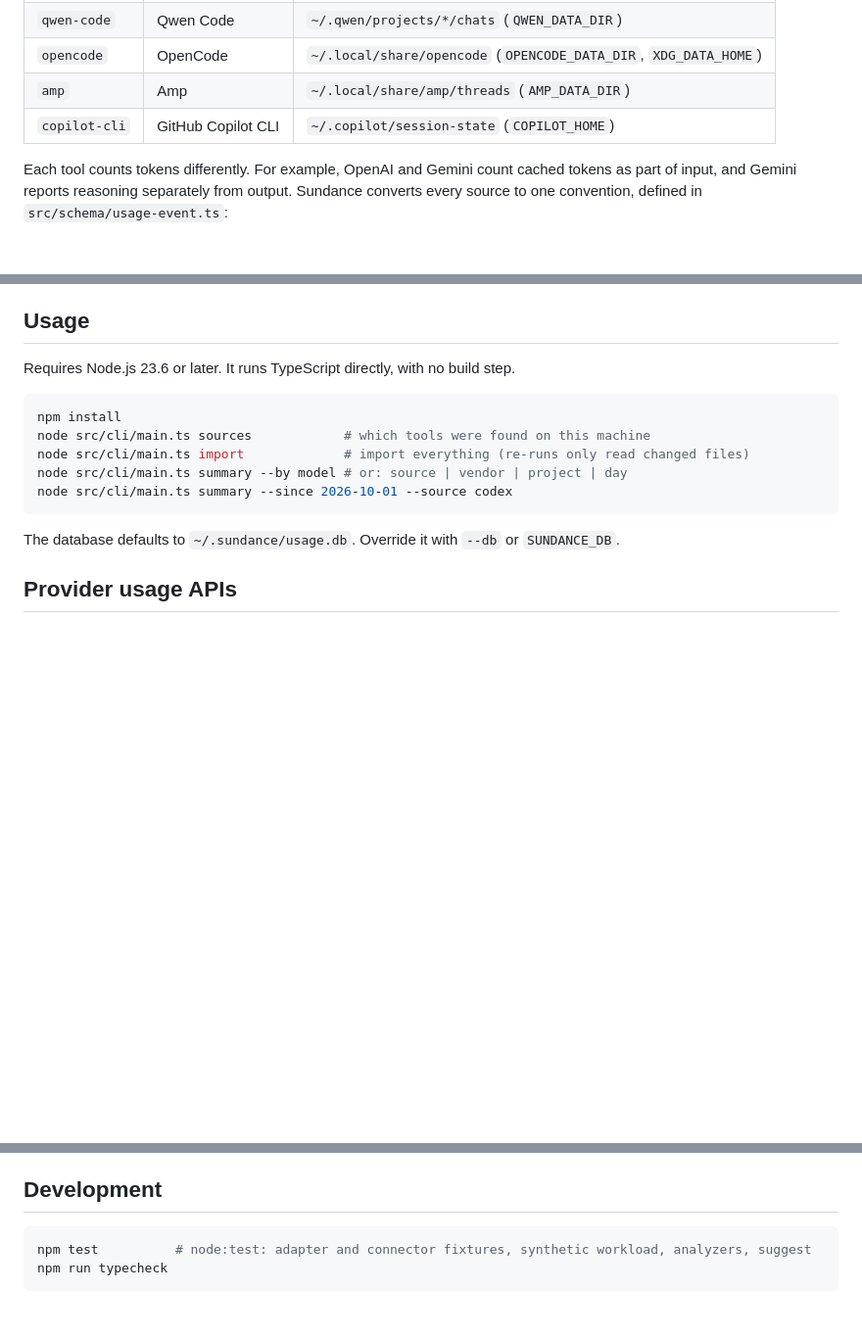
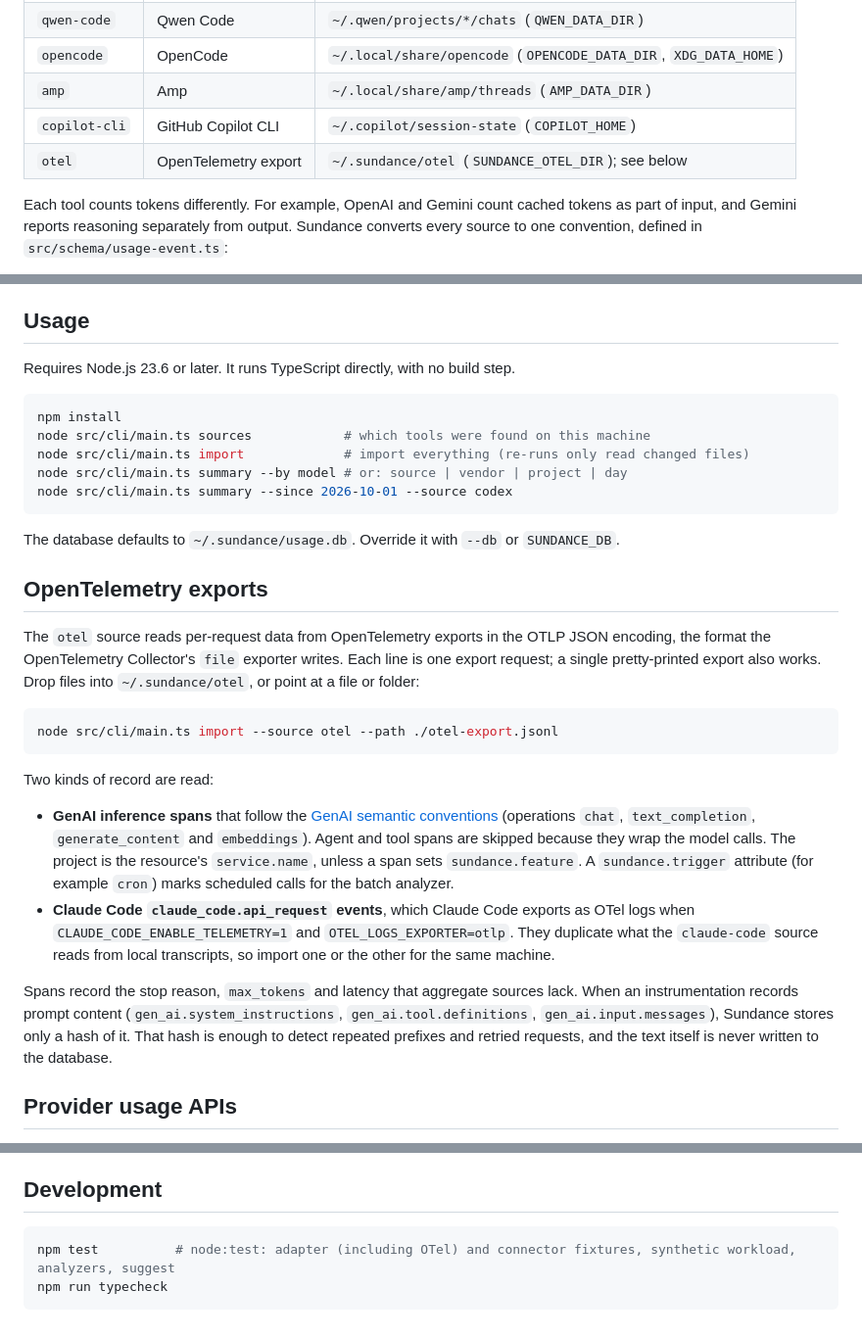
Before and after one commit to mdeltano/AI-token-analyzer, a Markdown page: README.md, 3 parts joined by grey strips. Shown at 98% size. GitHub-like rendering; blank space fills up the shorter version.

Commit message:
docs: document the otel source
Co-Authored-By: Claude Opus 5.5 <noreply@anthropic.com>

````diff
--- a/README.md
+++ b/README.md
@@ -16,6 +16,7 @@ and OpenAI usage APIs. Apart from those optional requests, nothing leaves your m
 | `opencode`    | OpenCode           | `~/.local/share/opencode` (`OPENCODE_DATA_DIR`, `XDG_DATA_HOME`) |
 | `amp`         | Amp                | `~/.local/share/amp/threads` (`AMP_DATA_DIR`)          |
 | `copilot-cli` | GitHub Copilot CLI | `~/.copilot/session-state` (`COPILOT_HOME`)            |
+| `otel`        | OpenTelemetry export | `~/.sundance/otel` (`SUNDANCE_OTEL_DIR`); see below  |
 
 Each tool counts tokens differently. For example, OpenAI and Gemini count cached tokens as
 part of input, and Gemini reports reasoning separately from output. Sundance converts every
@@ -38,6 +39,35 @@ node src/cli/main.ts summary --since 2026-10-01 --source codex
 ```
 
 The database defaults to `~/.sundance/usage.db`. Override it with `--db` or `SUNDANCE_DB`.
+
+## OpenTelemetry exports
+
+The `otel` source reads per-request data from OpenTelemetry exports in the OTLP JSON
+encoding, the format the OpenTelemetry Collector's `file` exporter writes. Each line is one
+export request; a single pretty-printed export also works. Drop files into `~/.sundance/otel`, or
+point at a file or folder:
+
+```sh
+node src/cli/main.ts import --source otel --path ./otel-export.jsonl
+```
+
+Two kinds of record are read:
+
+- **GenAI inference spans** that follow the
+  [GenAI semantic conventions](https://github.com/open-telemetry/semantic-conventions-genai)
+  (operations `chat`, `text_completion`, `generate_content` and `embeddings`). Agent and tool
+  spans are skipped because they wrap the model calls. The project is the resource's
+  `service.name`, unless a span sets `sundance.feature`. A `sundance.trigger` attribute (for
+  example `cron`) marks scheduled calls for the batch analyzer.
+- **Claude Code `claude_code.api_request` events**, which Claude Code exports as OTel logs when
+  `CLAUDE_CODE_ENABLE_TELEMETRY=1` and `OTEL_LOGS_EXPORTER=otlp`. They duplicate what the
+  `claude-code` source reads from local transcripts, so import one or the other for the same
+  machine.
+
+Spans record the stop reason, `max_tokens` and latency that aggregate sources lack. When an
+instrumentation records prompt content (`gen_ai.system_instructions`, `gen_ai.tool.definitions`,
+`gen_ai.input.messages`), Sundance stores only a hash of it. That hash is enough to detect repeated
+prefixes and retried requests, and the text itself is never written to the database.
 
 ## Provider usage APIs
 
@@ -143,6 +173,6 @@ the same when the file is parsed again, so re-imports never double-count.
 ## Development
 
 ```sh
-npm test          # node:test: adapter and connector fixtures, synthetic workload, analyzers, suggest
+npm test          # node:test: adapter (including OTel) and connector fixtures, synthetic workload, analyzers, suggest
 npm run typecheck
 ```
````
